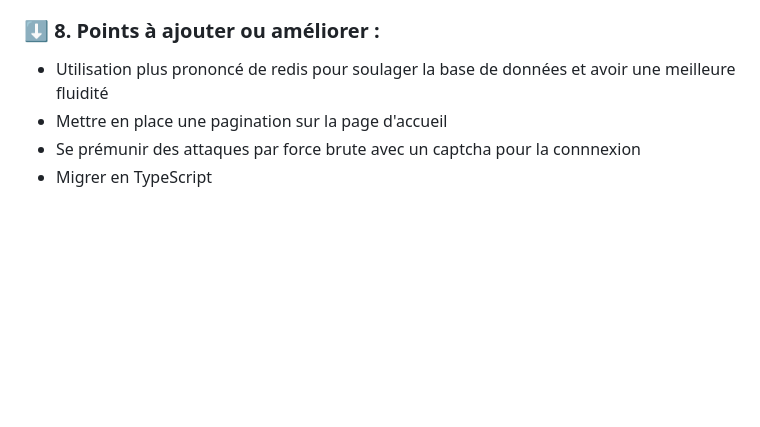
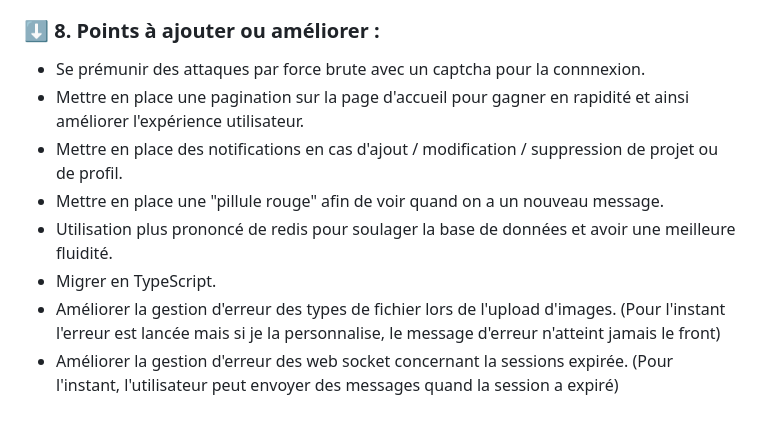
Before and after one commit to PeterLeSouchu/Develup-back, a Markdown page: readme.md, the part around the change. Rendered like a GitHub page; blank space fills up the shorter version.

```diff
--- a/readme.md
+++ b/readme.md
@@ -68,7 +68,11 @@
 
 ### ⬇️ 8. Points à ajouter ou améliorer :
 
-- Utilisation plus prononcé de redis pour soulager la base de données et avoir une meilleure fluidité
-- Mettre en place une pagination sur la page d'accueil
-- Se prémunir des attaques par force brute avec un captcha pour la connnexion
-- Migrer en TypeScript
+- Se prémunir des attaques par force brute avec un captcha pour la connnexion.
+- Mettre en place une pagination sur la page d'accueil pour gagner en rapidité et ainsi améliorer l'expérience utilisateur.
+- Mettre en place des notifications en cas d'ajout / modification / suppression de projet ou de profil.
+- Mettre en place une "pillule rouge" afin de voir quand on a un nouveau message.
+- Utilisation plus prononcé de redis pour soulager la base de données et avoir une meilleure fluidité.
+- Migrer en TypeScript.
+- Améliorer la gestion d'erreur des types de fichier lors de l'upload d'images. (Pour l'instant l'erreur est lancée mais si je la personnalise, le message d'erreur n'atteint jamais le front)
+- Améliorer la gestion d'erreur des web socket concernant la sessions expirée. (Pour l'instant, l'utilisateur peut envoyer des messages quand la session a expiré)
```
